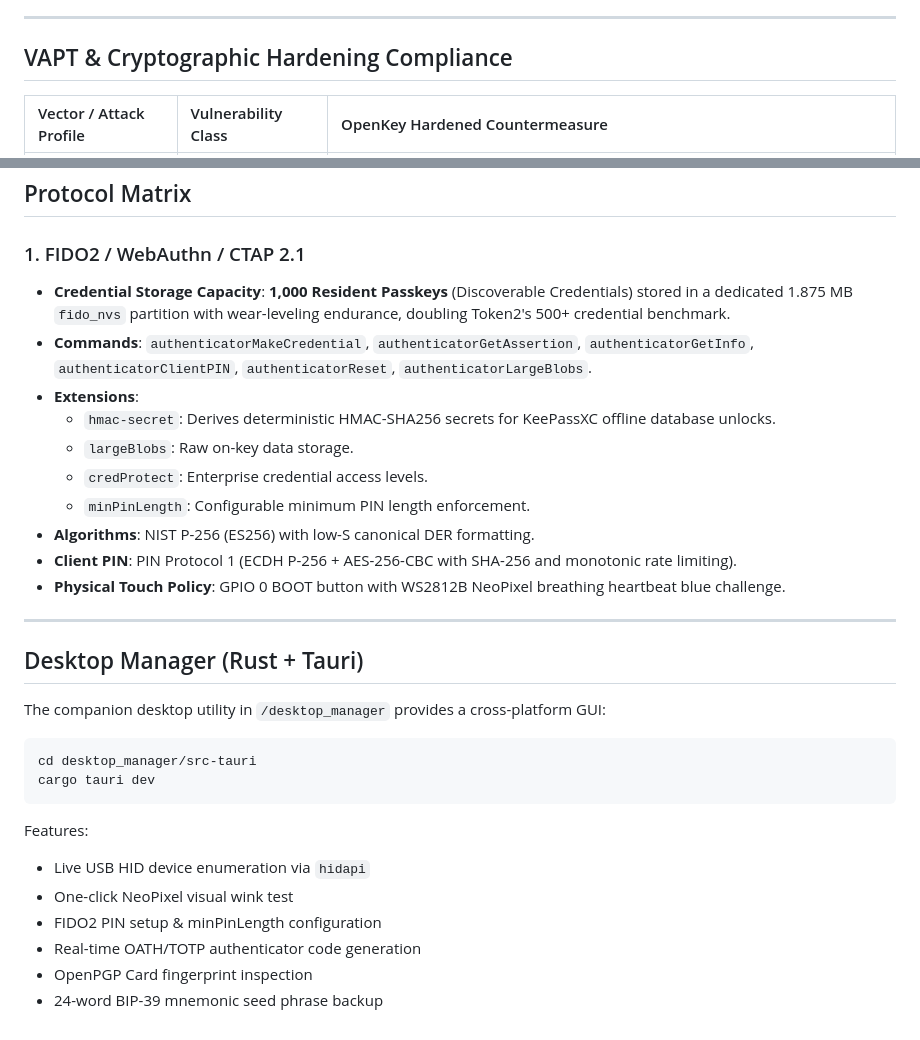
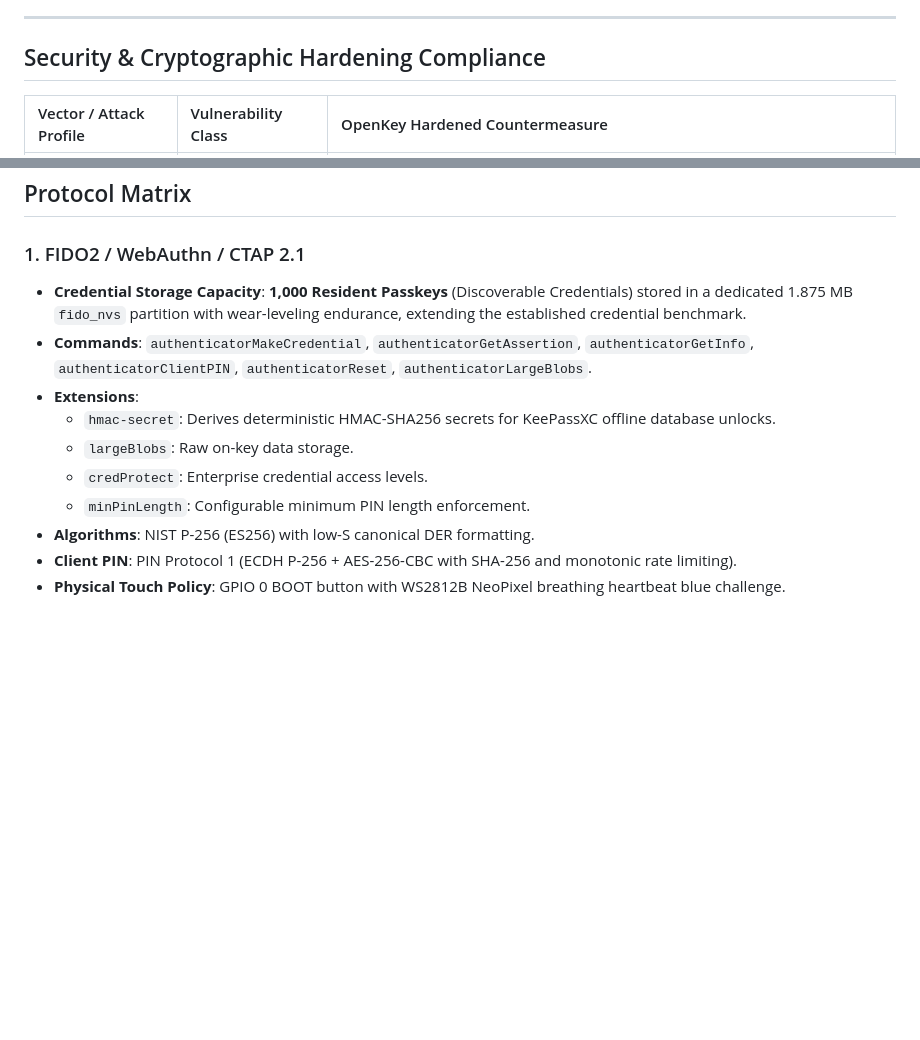
Before and after one commit to ankur608/OpenKey, a Markdown page: firmware/README.md, 2 parts joined by grey strips. Drawn GitHub-style; blank space fills up the shorter version.

````diff
--- a/firmware/README.md
+++ b/firmware/README.md
@@ -33,7 +33,7 @@ OpenKey is an independent, 100% open-source FIDO2 / WebAuthn hardware security k
 
 ---
 
-## VAPT & Cryptographic Hardening Compliance
+## Security & Cryptographic Hardening Compliance
 
 | Vector / Attack Profile | Vulnerability Class | OpenKey Hardened Countermeasure |
 |:---|:---|:---|
@@ -50,7 +50,7 @@ OpenKey is an independent, 100% open-source FIDO2 / WebAuthn hardware security k
 ## Protocol Matrix
 
 ### 1. FIDO2 / WebAuthn / CTAP 2.1
-- **Credential Storage Capacity**: **1,000 Resident Passkeys** (Discoverable Credentials) stored in a dedicated 1.875 MB `fido_nvs` partition with wear-leveling endurance, doubling Token2's 500+ credential benchmark.
+- **Credential Storage Capacity**: **1,000 Resident Passkeys** (Discoverable Credentials) stored in a dedicated 1.875 MB `fido_nvs` partition with wear-leveling endurance, extending the established credential benchmark.
 - **Commands**: `authenticatorMakeCredential`, `authenticatorGetAssertion`, `authenticatorGetInfo`, `authenticatorClientPIN`, `authenticatorReset`, `authenticatorLargeBlobs`.
 - **Extensions**:
   - `hmac-secret`: Derives deterministic HMAC-SHA256 secrets for KeePassXC offline database unlocks.
@@ -60,20 +60,3 @@ OpenKey is an independent, 100% open-source FIDO2 / WebAuthn hardware security k
 - **Algorithms**: NIST P-256 (ES256) with low-S canonical DER formatting.
 - **Client PIN**: PIN Protocol 1 (ECDH P-256 + AES-256-CBC with SHA-256 and monotonic rate limiting).
 - **Physical Touch Policy**: GPIO 0 BOOT button with WS2812B NeoPixel breathing heartbeat blue challenge.
-
----
-
-## Desktop Manager (Rust + Tauri)
-
-The companion desktop utility in `/desktop_manager` provides a cross-platform GUI:
-```bash
-cd desktop_manager/src-tauri
-cargo tauri dev
-```
-Features:
-- Live USB HID device enumeration via `hidapi`
-- One-click NeoPixel visual wink test
-- FIDO2 PIN setup & minPinLength configuration
-- Real-time OATH/TOTP authenticator code generation
-- OpenPGP Card fingerprint inspection
-- 24-word BIP-39 mnemonic seed phrase backup
````
